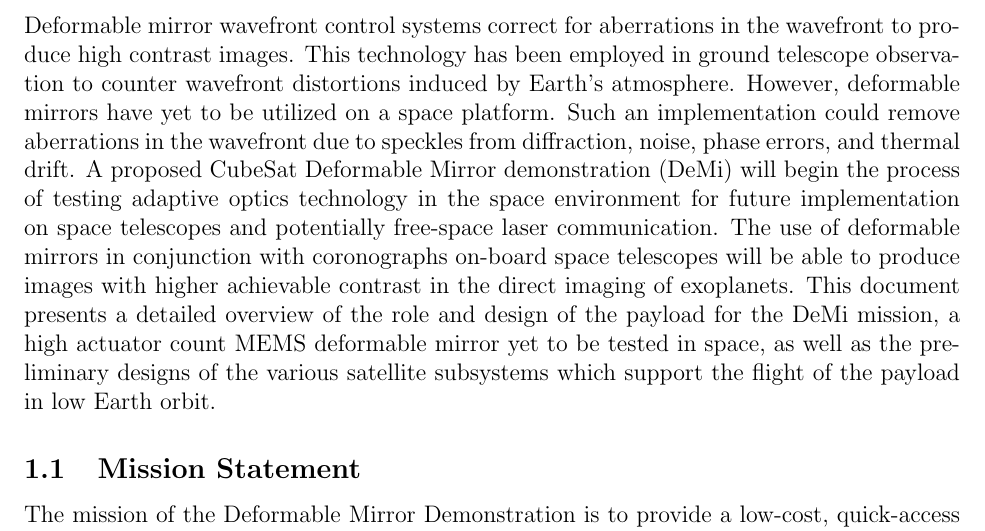
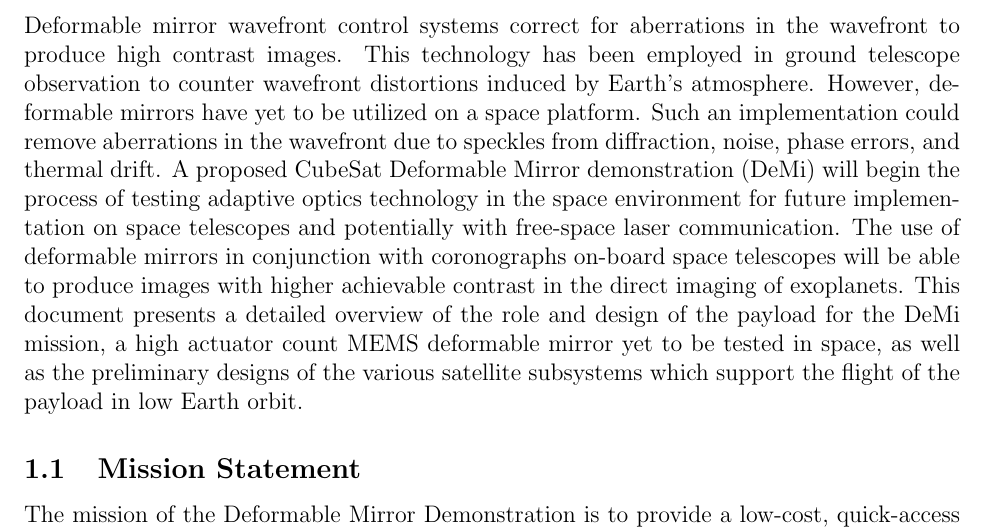
Before and after one commit to jimclark/16.83-DeMi-Final-Report, a LaTeX document (DeMi.tex): part of page 7 of 87, cut so that both start at the same text. Compiled offline with pdfLaTeX.

Commit message:
edited intro for alex

```diff
--- a/DeMi.tex
+++ b/DeMi.tex
@@ -76,7 +76,7 @@ Massachusetts Institute of Technology\\
 %%%%%%%%%%%%%%%%%%%%%%%%%%%%%%%%%%%%%%%%%%%%%%%%%%%%%%
 \section{Introduction - AW}
 
-Deformable mirror wavefront control systems correct for aberrations in the wavefront to produce high contrast images.  This technology has been employed in ground telescope observation to counter wavefront distortions induced by Earth's atmosphere.  However, deformable mirrors have yet to be utilized on a space platform.  Such an implementation could remove aberrations in the wavefront due to speckles from diffraction, noise, phase errors, and thermal drift.  A proposed CubeSat Deformable Mirror demonstration (DeMi) will begin the process of testing adaptive optics technology in the space environment for future implementation on space telescopes and potentially free-space laser communication.  The use of deformable mirrors in conjunction with coronographs on-board space telescopes will be able to produce images with higher achievable contrast in the direct imaging of exoplanets.  This document presents a detailed overview of the role and design of the payload for the DeMi mission, a high actuator count MEMS deformable mirror yet to be tested in space, as well as the preliminary designs of the various satellite subsystems which support the flight of the payload in low Earth orbit.
+Deformable mirror wavefront control systems correct for aberrations in the wavefront to produce high contrast images.  This technology has been employed in ground telescope observation to counter wavefront distortions induced by Earth's atmosphere.  However, deformable mirrors have yet to be utilized on a space platform.  Such an implementation could remove aberrations in the wavefront due to speckles from diffraction, noise, phase errors, and thermal drift.  A proposed CubeSat Deformable Mirror demonstration (DeMi) will begin the process of testing adaptive optics technology in the space environment for future implementation on space telescopes and potentially with free-space laser communication.  The use of deformable mirrors in conjunction with coronographs on-board space telescopes will be able to produce images with higher achievable contrast in the direct imaging of exoplanets.  This document presents a detailed overview of the role and design of the payload for the DeMi mission, a high actuator count MEMS deformable mirror yet to be tested in space, as well as the preliminary designs of the various satellite subsystems which support the flight of the payload in low Earth orbit.
 
 \subsection{Mission Statement}
 The mission of the Deformable Mirror Demonstration is to provide a low-cost, quick-access platform on which to demonstrate microelectromechanical (MEMS) wavefront control deformable mirror imaging technology on-orbit.
```
